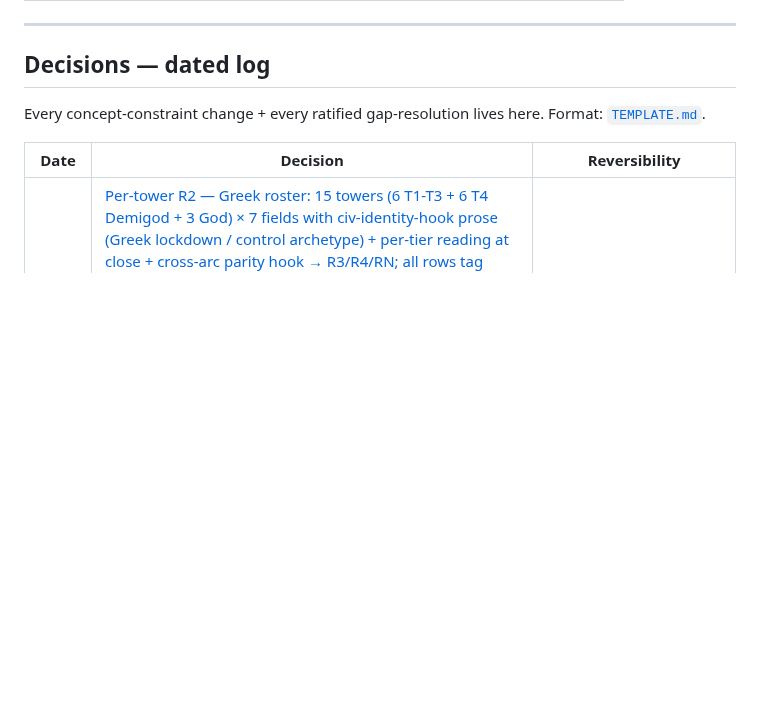
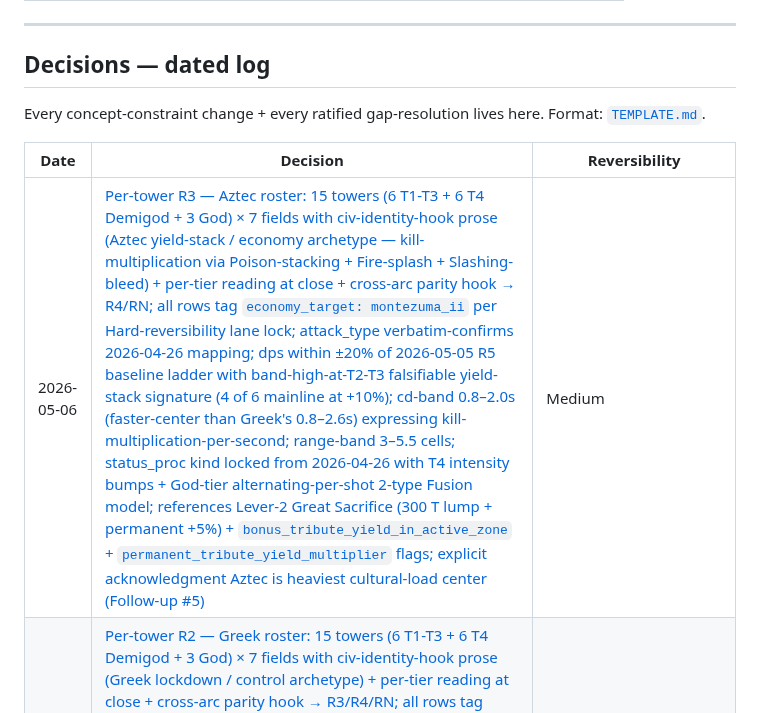
Before and after one commit to BossOfThem/TW.AtoA, a Markdown page: CASCADE.md, the part around the change. Drawn GitHub-style; blank space fills up the shorter version.

```diff
--- a/CASCADE.md
+++ b/CASCADE.md
@@ -99,6 +99,7 @@ Every concept-constraint change + every ratified gap-resolution lives here. Form
 
 | Date | Decision | Reversibility |
 |------|----------|---------------|
+| 2026-05-06 | [Per-tower R3 — Aztec roster: 15 towers (6 T1-T3 + 6 T4 Demigod + 3 God) × 7 fields with civ-identity-hook prose (Aztec yield-stack / economy archetype — kill-multiplication via Poison-stacking + Fire-splash + Slashing-bleed) + per-tier reading at close + cross-arc parity hook → R4/RN; all rows tag `economy_target: montezuma_ii` per Hard-reversibility lane lock; attack_type verbatim-confirms 2026-04-26 mapping; dps within ±20% of 2026-05-05 R5 baseline ladder with band-high-at-T2-T3 falsifiable yield-stack signature (4 of 6 mainline at +10%); cd-band 0.8–2.0s (faster-center than Greek's 0.8–2.6s) expressing kill-multiplication-per-second; range-band 3–5.5 cells; status_proc kind locked from 2026-04-26 with T4 intensity bumps + God-tier alternating-per-shot 2-type Fusion model; references Lever-2 Great Sacrifice (300 T lump + permanent +5%) + `bonus_tribute_yield_in_active_zone` + `permanent_tribute_yield_multiplier` flags; explicit acknowledgment Aztec is heaviest cultural-load center (Follow-up #5)](decisions/2026-05-06-per-tower-r3-aztec-roster.md) | Medium |
 | 2026-05-06 | [Per-tower R2 — Greek roster: 15 towers (6 T1-T3 + 6 T4 Demigod + 3 God) × 7 fields with civ-identity-hook prose (Greek lockdown / control archetype) + per-tier reading at close + cross-arc parity hook → R3/R4/RN; all rows tag `controlled_by: leonidas` per Hard-reversibility lane lock; attack_type verbatim-confirms 2026-04-26 mapping; dps within ±20% of 2026-05-05 R5 baseline ladder; cd-band 0.8–2.6s expressing rapid-vs-siege per-tier role; range-band 3–5.5 cells centered moderate; status_proc kind locked from 2026-04-26 with T4 intensity bumps + God-tier alternating-per-shot per locked 2-type Fusion model](decisions/2026-05-06-per-tower-r2-greek-roster.md) | Medium |
 | 2026-05-06 | [Per-tower authoring sub-pass scope: 4-round queue + per-civ axis (R1 of 4) — R2 Greek 15 / R3 Aztec 15 / R4 Norse 15 / RN cross-civ × cross-tier audit + spine-doc; 7-field per-tower schema locked (attack_type confirms 2026-04-26 mapping / cd / range / status_proc / dps / aux_slot_compat / notes w/ civ-identity hook + per-commander affinity-target tag); 3x debug loop on axis (Axis A per-civ chosen; Axis B per-tier and Axis C per-property rejected) with embedded per-tier readings at close of R2/R3/R4](decisions/2026-05-06-per-tower-authoring-scope.md) | Medium |
 | 2026-05-05 | [Per-commander effect-type-variant authoring R5 (CLOSES ARC 5/5): cross-commander balance audit (9-spec parity check + Hard/Hardcore expert simulation + PvP-IW winrate sanity) surfaced Aztec breakpoint breach (~110-140% of Hard 100%); **Lever-2 applied** — Great Sacrifice lump 600→300 T + permanent yield +10%→+5%, brings Aztec to ~88-104% in band. **Aura-anchor sub-decision resolved** via 3x debug loop synthesis: (a) anointed-tower with auto-anoint fallback + free re-anoint UX (preserves spatial-play identity for Greek lockdown / clean summon-spawn anchor for Norse / concrete center for Aztec yield bonus). **3 per-commander one-pagers** (Leonidas/Montezuma II/Ragnar Lothbrok) close §4.8 exit-gate item #1 — civ + 3-ability kit + identity reading + solo-campaign outline + cosmetics + cultural-sensitivity gate per commander. **Spine-doc edits specified**: §4.1 mechanical-content rewrite (anointed-tower + active-cast vs passive-aura + summon-cap signature-window exception), §4.11.6 deferral removal, §4.8 exit tick item #1.](decisions/2026-05-05-per-commander-r5-audit-and-arc-close.md) | Medium |
```
Also changed, not shown: decisions/2026-05-06-per-tower-r3-aztec-roster.md (added, +123 -0 lines).
